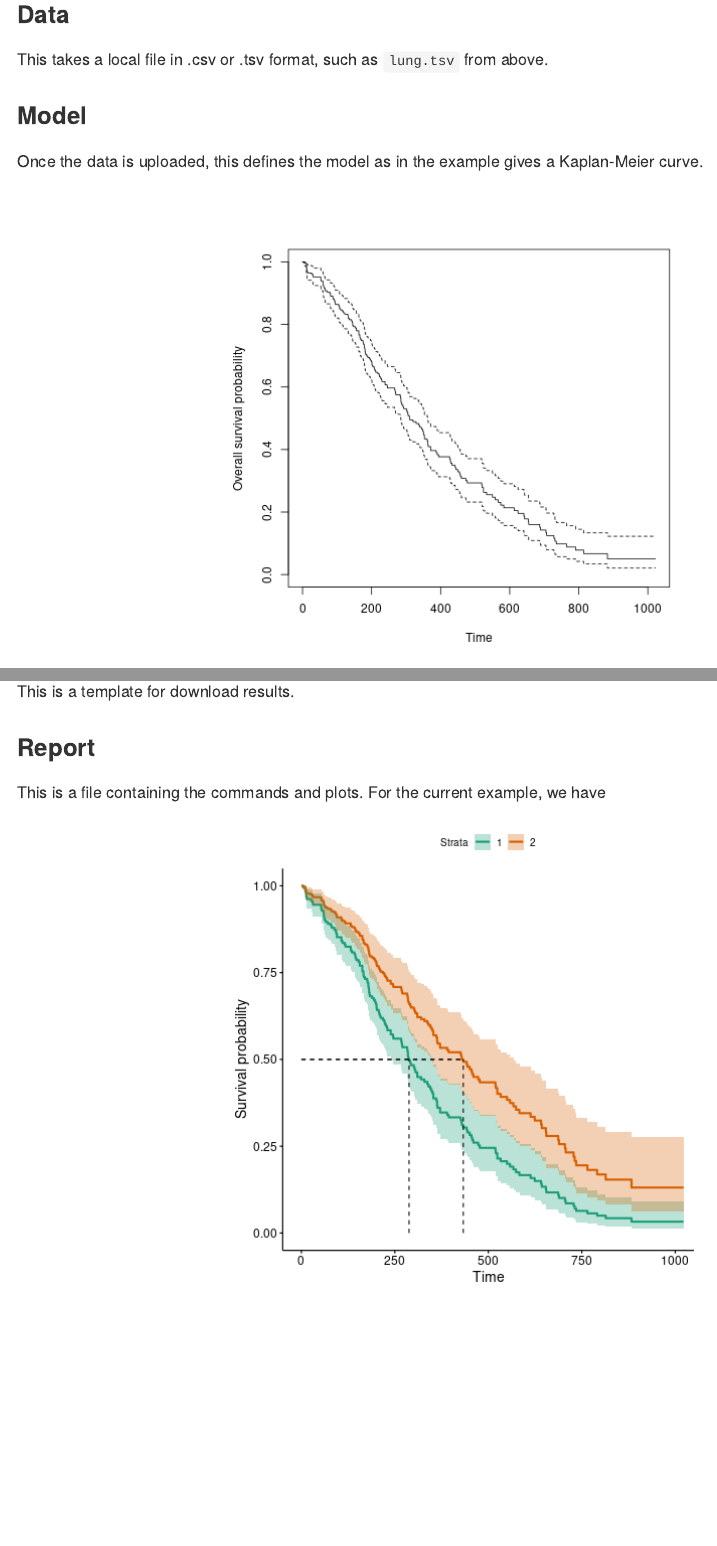
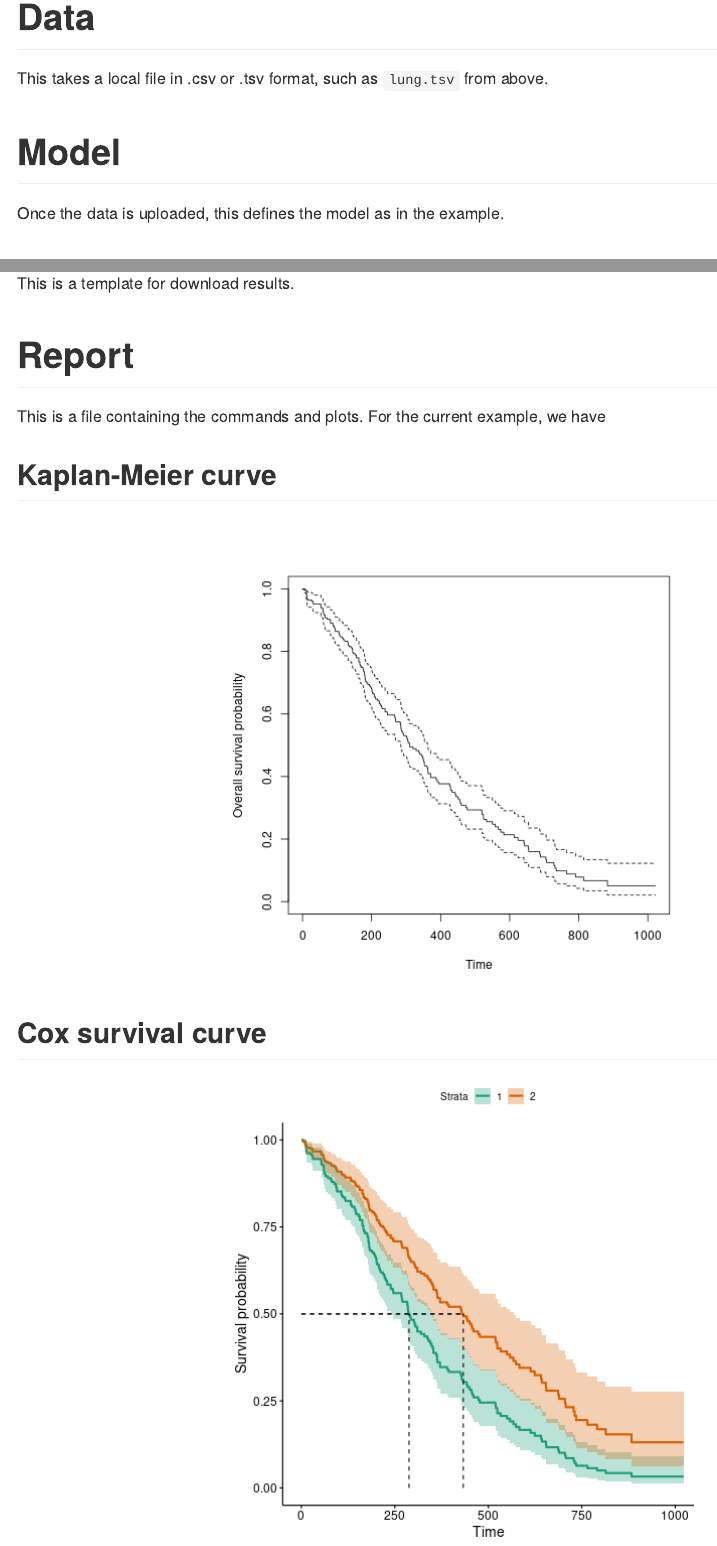
Before and after one commit to jinghuazhao/ShinyApps, an R Markdown document (shinySurvival/README.Rmd): the page in a window 1100 px wide, from 250 px down before the commit and from 260 px down after it, so that both start at the same text, and a second part further down, joined at a grey line. The pictures show the output file shinySurvival/README.md that the author committed with the source, drawn offline in the style of GitHub.

Commit message:
shinySurvival

````diff
--- a/shinySurvival/README.Rmd
+++ b/shinySurvival/README.Rmd
@@ -20,10 +20,10 @@ library(survival)
 write.csv(survival::lung,file="lung.csv",quote=FALSE,row.names=FALSE)
 ```
 
-### Data
+# Data
 
 This takes a local file in .csv or .tsv format, such as `lung.tsv` from above.
 
-### Model
+# Model
 
-Once the data is uploaded, this defines the model as in the example gives a Kaplan-Meier curve.
+Once the data is uploaded, this defines the model as in the example.
@@ -30,15 +33,17 @@ Once the data is uploaded, this defines the model as in the example gives a Kapl
+This is a template for download results.
+
+# Report
+
+This is a file containing the commands and plots. For the current example, we have
+
+## Kaplan-Meier curve
 
 ```{r km, fig.height=6.5, fig.width=6.5, echo=FALSE}
 plot(survfit(Surv(time, status) ~ 1, data = lung), xlab = "Time",  ylab = "Overall survival probability")
 ```
 
-### Download
+## Cox survival curve
 
-This is a template for download results.
-
-### Report
-
-This is a file containing the commands and plots. For the current example, we have
 
 ```{r cox, fig.height=6.5, fig.width=6.5, echo=FALSE, message=FALSE}
 coxfit <- coxph(Surv(time, status) ~ age + sex + wt.loss, data = lung)
````
Also changed, not shown: shinySurvival/README.md, shinySurvival/README.Rmd (3 more changed lines), 1 other file.
